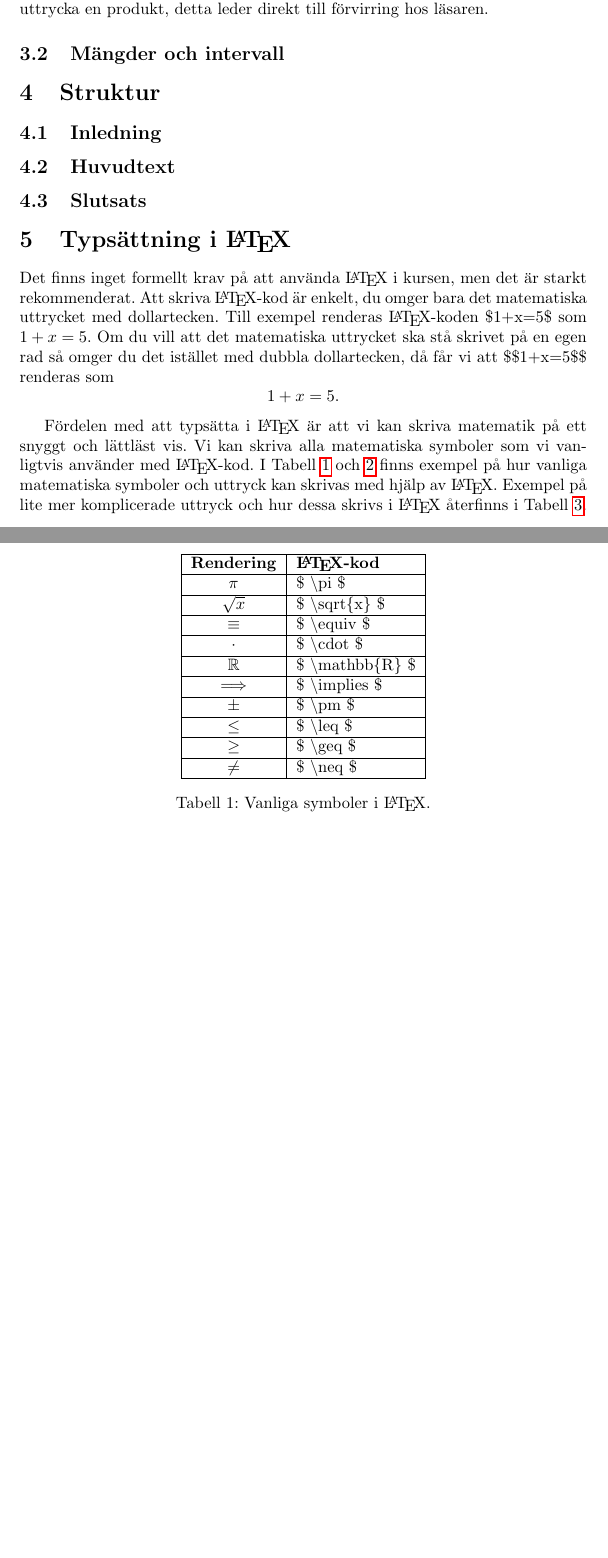
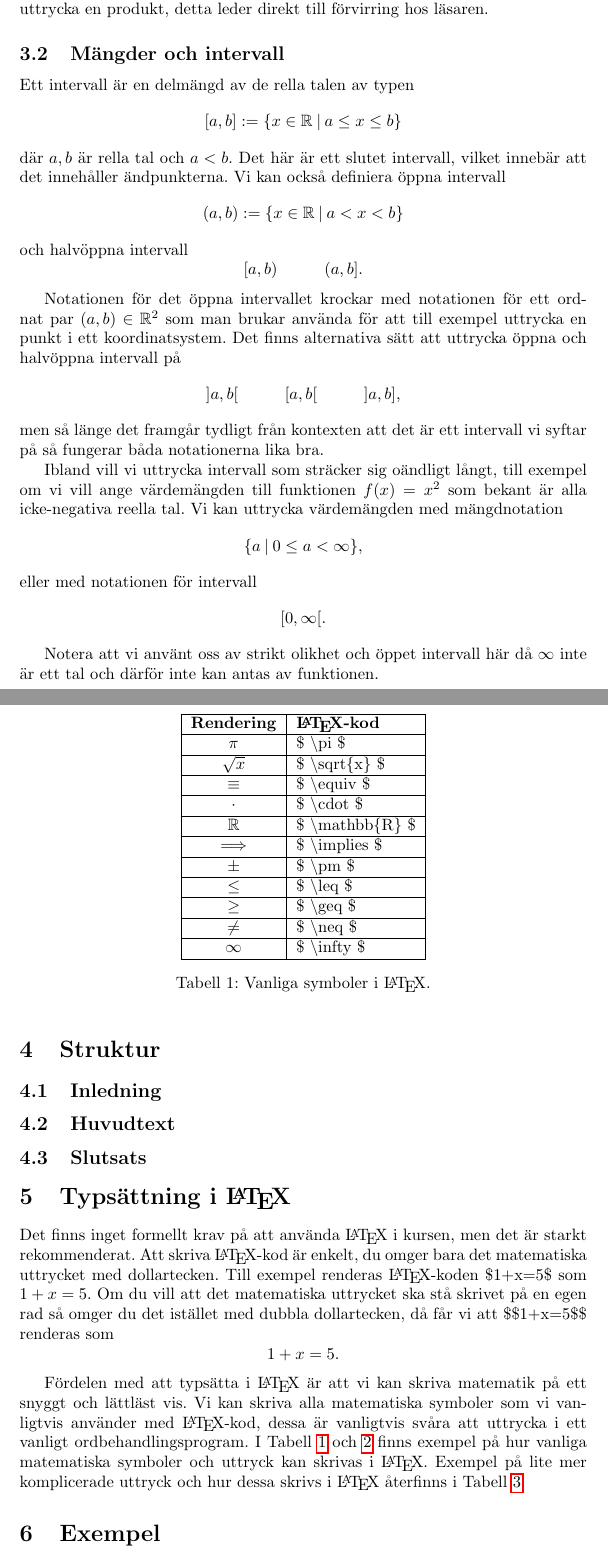
Before and after one commit to croos90/att-skriva-matematik, a LaTeX document (skriva_matematik.tex): two parts of pages 5 and 6 of 7 before the commit and two parts of pages 5 and 6 of 8 after it, joined at a grey line, cut so that both start at the same text, the shorter picture padded with empty space. Compiled offline with pdfLaTeX.

Commit message:
3.2 Mängder och intervall

```diff
--- a/skriva_matematik.tex
+++ b/skriva_matematik.tex
@@ -147,6 +147,23 @@ Notationen $x:y$ är inte särskilt vanlig, och kan betyda olika saker i olika s
 
 \subsection{Mängder och intervall}
 
+Ett intervall är en delmängd av de rella talen av typen
+$$[a,b] := \{x \in \mathbb{R}\: |\: a\leq x \leq b\}$$
+där $a,b$ är rella tal och $a<b$. Det här är ett slutet intervall, vilket innebär att det innehåller ändpunkterna. Vi kan också definiera öppna intervall
+$$(a,b) := \{x \in \mathbb{R} \: | \: a<x<b\}$$
+och halvöppna intervall
+$$[a,b) \hspace{10mm} (a,b].$$
+
+Notationen för det öppna intervallet krockar med notationen för ett ordnat par $(a,b) \in \mathbb{R}^2$ som man brukar använda för att till exempel uttrycka en punkt i ett koordinatsystem. Det finns alternativa sätt att uttrycka öppna och halvöppna intervall på
+$$]a,b[ \hspace{10mm} [a,b[ \hspace{10mm} ]a,b],$$
+men så länge det framgår tydligt från kontexten att det är ett intervall vi syftar på så fungerar båda notationerna lika bra.
+
+Ibland vill vi uttrycka intervall som sträcker sig oändligt långt, till exempel om vi vill ange värdemängden till funktionen $f(x) = x^2$ som bekant är alla icke-negativa reella tal. Vi kan uttrycka värdemängden med mängdnotation
+$$\{ a \: | \: 0 \leq a < \infty \},$$
+eller med notationen för intervall
+$$[0, \infty[.$$
+
+Notera att vi använt oss av strikt olikhet och öppet intervall här då $\infty$ inte är ett tal och därför inte kan antas av funktionen.
 
 
 
@@ -176,7 +193,7 @@ Notationen $x:y$ är inte särskilt vanlig, och kan betyda olika saker i olika s
 
 Det finns inget formellt krav på att använda \LaTeX$ $ i kursen, men det är starkt rekommenderat. Att skriva \LaTeX-kod är enkelt, du omger bara det matematiska uttrycket med dollartecken. Till exempel renderas \LaTeX-koden \$1+x=5\$ som $1+x=5$. Om du vill att det matematiska uttrycket ska stå skrivet på en egen rad så omger du det istället med dubbla dollartecken, då får vi att \$\$1+x=5\$\$ renderas som $$1+x=5.$$
 
-Fördelen med att typsätta i \LaTeX$ $ är att vi kan skriva matematik på ett snyggt och lättläst vis. Vi kan skriva alla matematiska symboler som vi vanligtvis använder med \LaTeX-kod. I Tabell \ref{t1} och \ref{t2} finns exempel på hur vanliga matematiska symboler och uttryck kan skrivas med hjälp av \LaTeX. Exempel på lite mer komplicerade uttryck och hur dessa skrivs i \LaTeX$ $ återfinns i Tabell \ref{t3}.
+Fördelen med att typsätta i \LaTeX$ $ är att vi kan skriva matematik på ett snyggt och lättläst vis. Vi kan skriva alla matematiska symboler som vi vanligtvis använder med \LaTeX-kod, dessa är vanligtvis svåra att uttrycka i ett vanligt ordbehandlingsprogram. I Tabell \ref{t1} och \ref{t2} finns exempel på hur vanliga matematiska symboler och uttryck kan skrivas i \LaTeX. Exempel på lite mer komplicerade uttryck och hur dessa skrivs i \LaTeX$ $ återfinns i Tabell \ref{t3}.
 
 \begin{table}
     \begin{center}
@@ -203,6 +220,8 @@ Fördelen med att typsätta i \LaTeX$ $ är att vi kan skriva matematik på ett
             $\geq$ & \$ \textbackslash geq \$ \\
             \hline
             $\neq$ & \$ \textbackslash neq \$ \\
+            \hline
+            $\infty$ & \$ \textbackslash infty \$ \\
             \hline
         \end{tabular}
         \caption{Vanliga symboler i \LaTeX.}
@@ -265,6 +284,13 @@ Fördelen med att typsätta i \LaTeX$ $ är att vi kan skriva matematik på ett
 \end{table}
 
 
+%%%%%%%%%%%%%%%
+%%  Exempel  %%
+%%%%%%%%%%%%%%%
+
+\section{Exempel}
+
+
 
 
 % References
```
Also changed, not shown: skriva_matematik.pdf.
